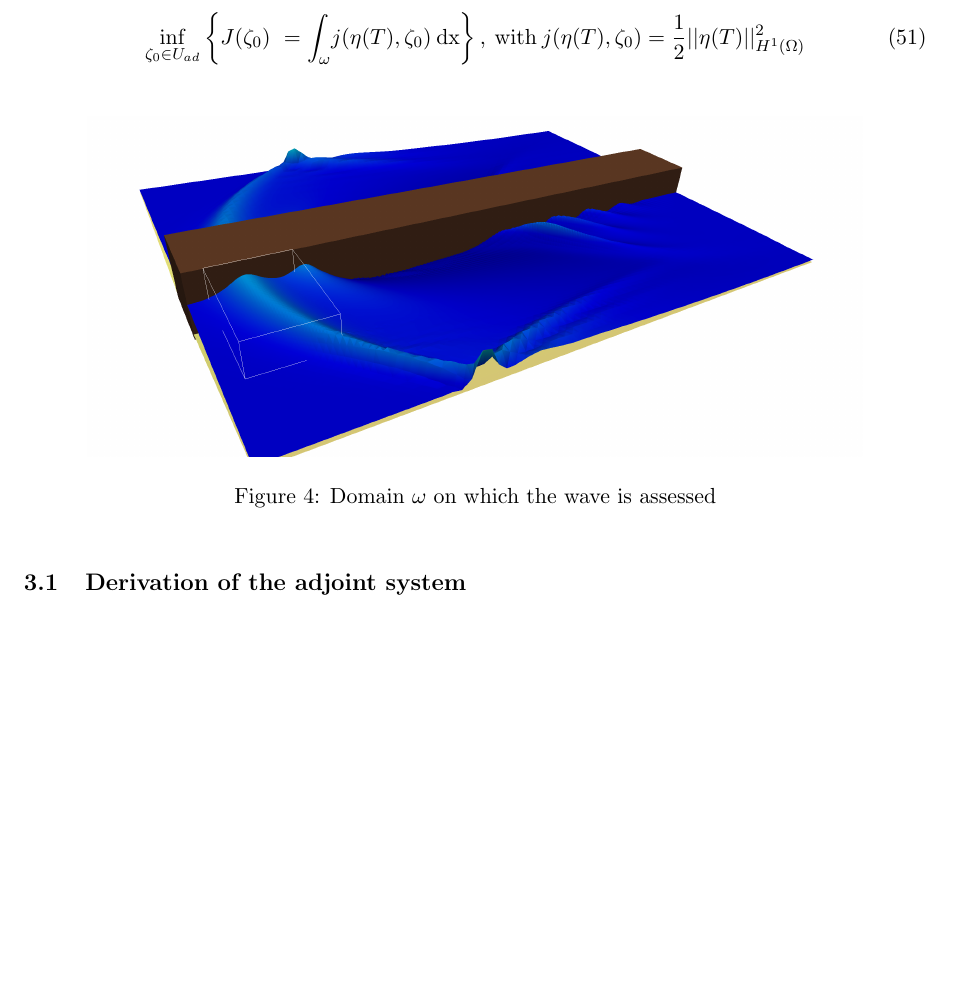
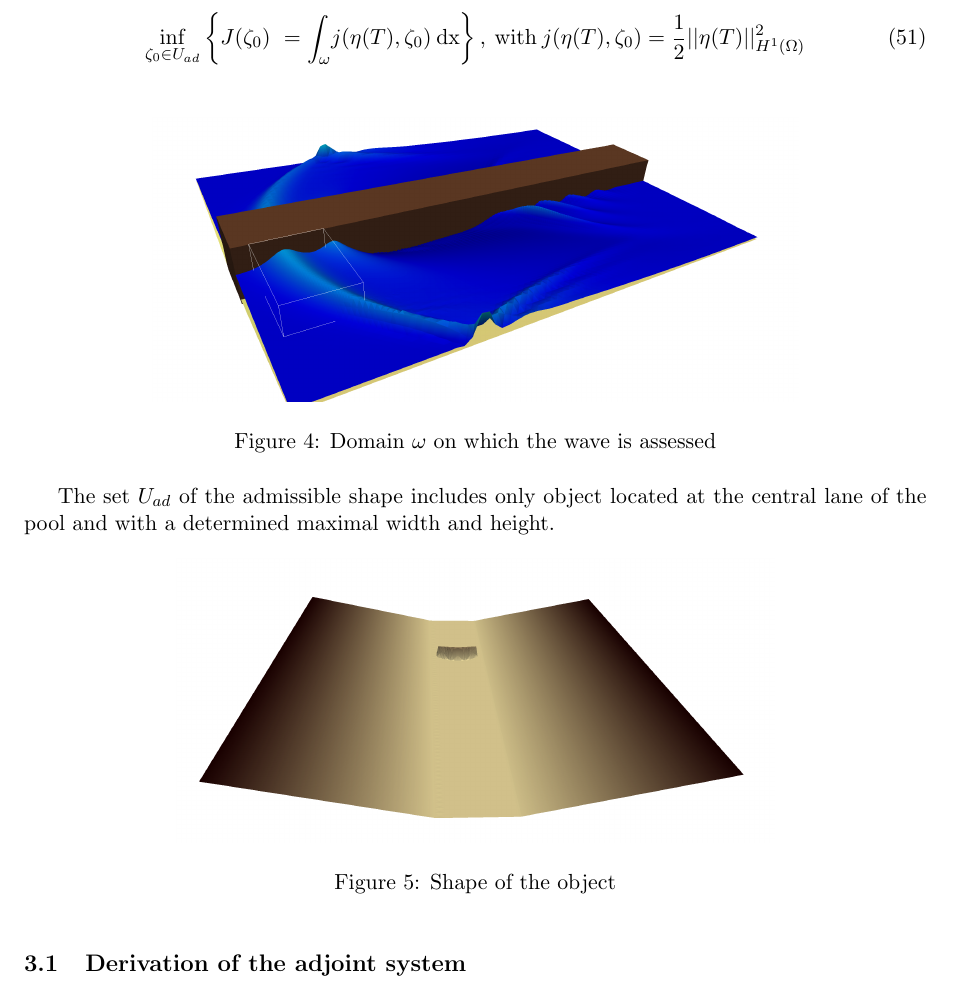
Before and after one commit to erichlf/ASPSandbox, a LaTeX document (Papers/WaveMaker/Report.tex): part of page 15 of 18 before the commit and part of page 15 of 19 after it, cut so that both start at the same text, the shorter picture padded with empty space. Compiled offline with pdfLaTeX.

Commit message:
Added picture of the object and included it in the report.

```diff
--- a/Papers/WaveMaker/Report.tex
+++ b/Papers/WaveMaker/Report.tex
@@ -378,8 +378,16 @@ the Euler equations and the kinematic and dynamic boundary conditions:
 		\end{equation}
 		\begin{figure}[!h]
 			\centering
-			\includegraphics[height=6cm]{OptimizationDomain}
+			\includegraphics[height=5cm]{OptimizationDomain}
 			\caption{Domain $\omega$ on which the wave is assessed}
+		\end{figure}
+
+		The set $U_{ad}$ of the admissible shape includes only object located at the central lane of the pool and with a determined maximal width and height.
+
+		\begin{figure}[!h]
+			\centering
+			\includegraphics[height=5cm]{Object}
+			\caption{Shape of the object}
 		\end{figure}
 
 		\subsection{Derivation of the adjoint system}
```
Also changed, not shown: Papers/WaveMaker/Object.png (added).
